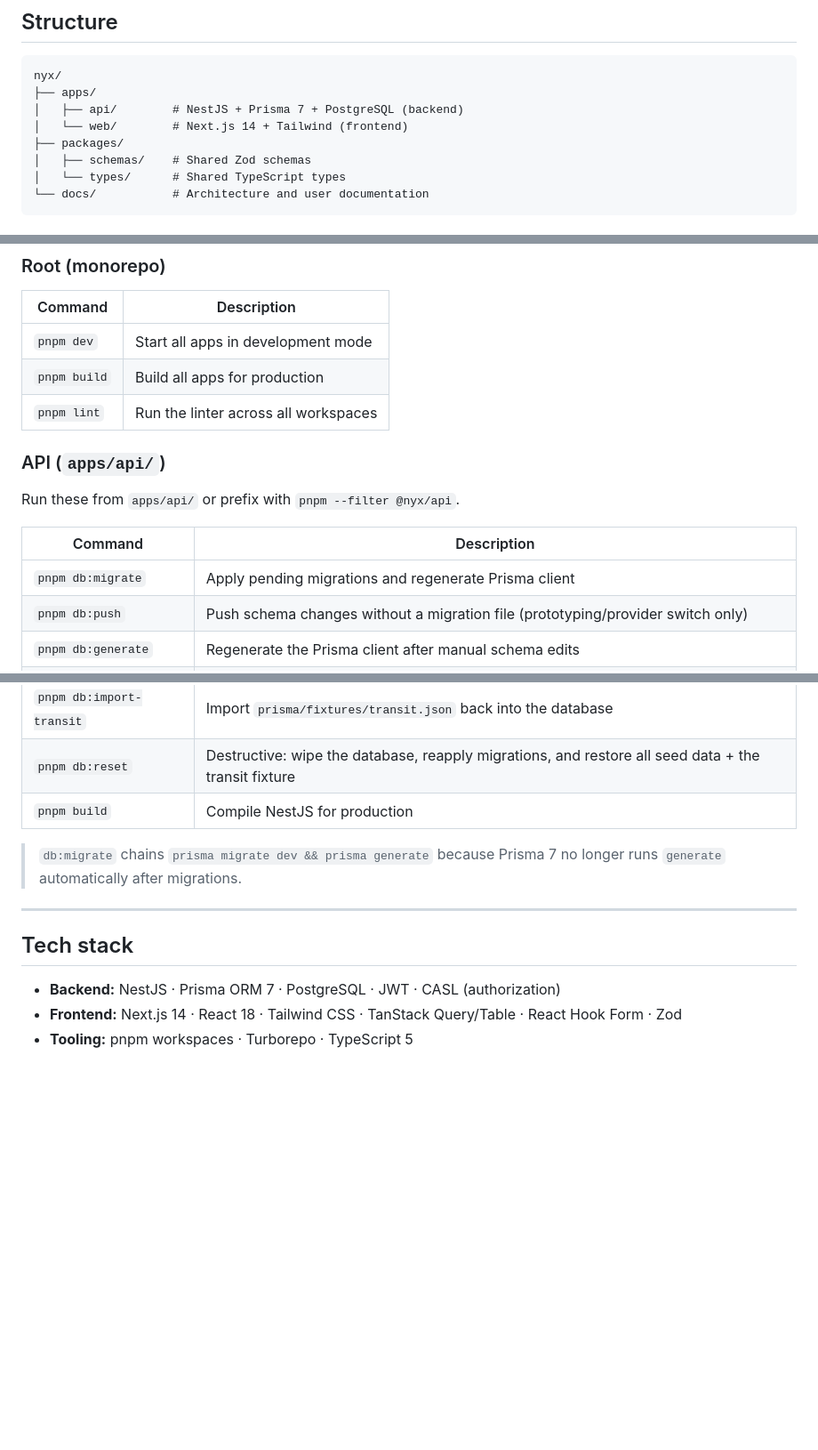
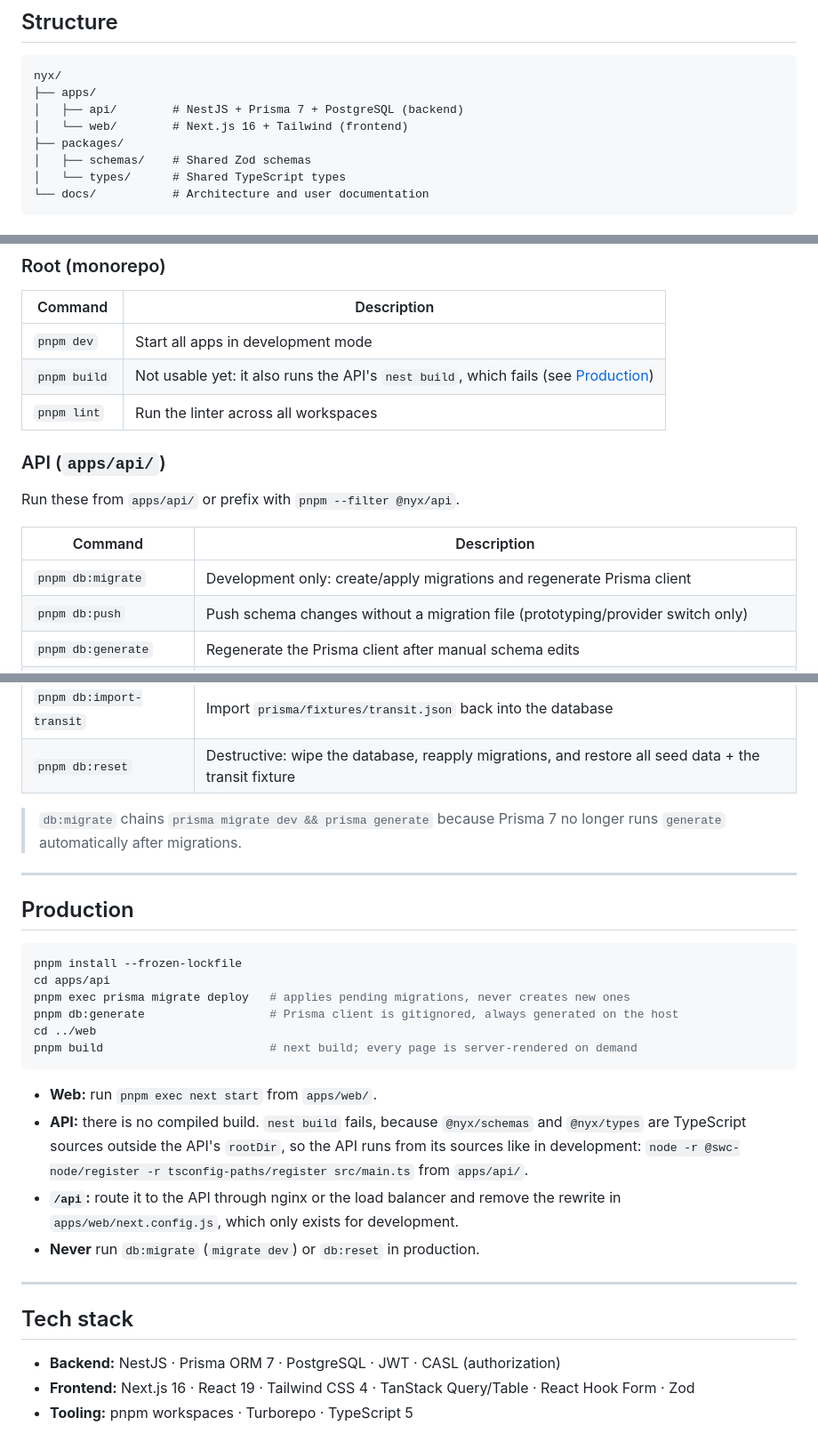
Before and after one commit to castelhano/nyx, a Markdown page: README.md, 3 parts joined by grey strips. Shown at 89% size. GitHub-like rendering; blank space fills up the shorter version.

Commit message:
docs: README covers production, Next 16 and the missing API build
Co-Authored-By: Claude Opus 5.5 <noreply@anthropic.com>

````diff
--- a/README.md
+++ b/README.md
@@ -8,7 +8,7 @@ Full-stack monorepo with NestJS (API) and Next.js (Web), managed via pnpm worksp
 nyx/
 ├── apps/
 │   ├── api/        # NestJS + Prisma 7 + PostgreSQL (backend)
-│   └── web/        # Next.js 14 + Tailwind (frontend)
+│   └── web/        # Next.js 16 + Tailwind (frontend)
 ├── packages/
 │   ├── schemas/    # Shared Zod schemas
 │   └── types/      # Shared TypeScript types
@@ -343,7 +343,7 @@ sudo apt install libreoffice
 | Command      | Description                              |
 |--------------|------------------------------------------|
 | `pnpm dev`   | Start all apps in development mode       |
-| `pnpm build` | Build all apps for production            |
+| `pnpm build` | Not usable yet: it also runs the API's `nest build`, which fails (see [Production](#production)) |
 | `pnpm lint`  | Run the linter across all workspaces     |
 
 ### API (`apps/api/`)
@@ -352,7 +352,7 @@ Run these from `apps/api/` or prefix with `pnpm --filter @nyx/api`.
 
 | Command                 | Description                                              |
 |--------------------------|-----------------------------------------------------------|
-| `pnpm db:migrate`        | Apply pending migrations and regenerate Prisma client      |
+| `pnpm db:migrate`        | Development only: create/apply migrations and regenerate Prisma client |
 | `pnpm db:push`           | Push schema changes without a migration file (prototyping/provider switch only) |
 | `pnpm db:generate`       | Regenerate the Prisma client after manual schema edits      |
 | `pnpm db:seed`           | Create the default admin account                           |
@@ -360,14 +360,31 @@ Run these from `apps/api/` or prefix with `pnpm --filter @nyx/api`.
 | `pnpm db:export-transit` | Export the transit cadastro tables to `prisma/fixtures/transit.json` |
 | `pnpm db:import-transit` | Import `prisma/fixtures/transit.json` back into the database |
 | `pnpm db:reset`          | Destructive: wipe the database, reapply migrations, and restore all seed data + the transit fixture |
-| `pnpm build`             | Compile NestJS for production                               |
 
 > `db:migrate` chains `prisma migrate dev && prisma generate` because Prisma 7 no longer runs `generate` automatically after migrations.
+
+---
+
+## Production
+
+```bash
+pnpm install --frozen-lockfile
+cd apps/api
+pnpm exec prisma migrate deploy   # applies pending migrations, never creates new ones
+pnpm db:generate                  # Prisma client is gitignored, always generated on the host
+cd ../web
+pnpm build                        # next build; every page is server-rendered on demand
+```
+
+- **Web:** run `pnpm exec next start` from `apps/web/`.
+- **API:** there is no compiled build. `nest build` fails, because `@nyx/schemas` and `@nyx/types` are TypeScript sources outside the API's `rootDir`, so the API runs from its sources like in development: `node -r @swc-node/register -r tsconfig-paths/register src/main.ts` from `apps/api/`.
+- **`/api`:** route it to the API through nginx or the load balancer and remove the rewrite in `apps/web/next.config.js`, which only exists for development.
+- **Never** run `db:migrate` (`migrate dev`) or `db:reset` in production.
 
 ---
 
 ## Tech stack
 
 - **Backend:** NestJS · Prisma ORM 7 · PostgreSQL · JWT · CASL (authorization)
-- **Frontend:** Next.js 14 · React 18 · Tailwind CSS · TanStack Query/Table · React Hook Form · Zod
+- **Frontend:** Next.js 16 · React 19 · Tailwind CSS 4 · TanStack Query/Table · React Hook Form · Zod
 - **Tooling:** pnpm workspaces · Turborepo · TypeScript 5
````
Also changed, not shown: other parts of README.md (+1 -1 lines).
